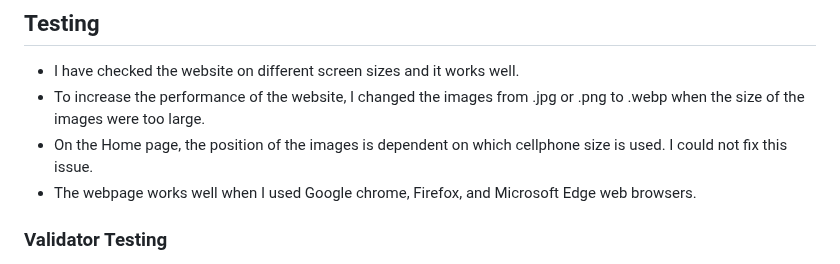
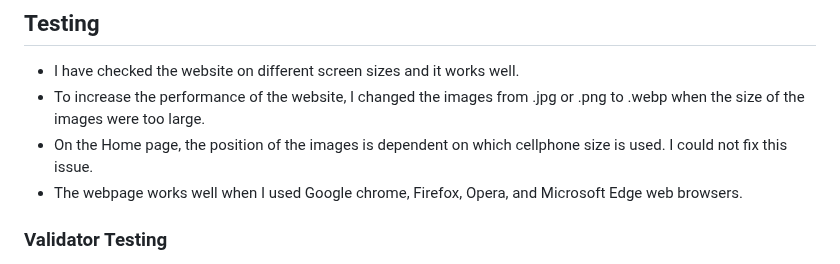
Before and after one commit to teman67/Project-1, a Markdown page: README.md, the part around the change. Drawn GitHub-style.

```diff
--- a/README.md
+++ b/README.md
@@ -62,7 +62,7 @@ Through colorful visuals, easy-to-understand explanations, and hands-on activiti
 - I have checked the website on different screen sizes and it works well.
 - To increase the performance of the website, I changed the images from .jpg or .png to .webp when the size of the images were too large.
 - On the Home page, the position of the images is dependent on which cellphone size is used. I could not fix this issue.
-- The webpage works well when I used Google chrome, Firefox, and Microsoft Edge web browsers.
+- The webpage works well when I used Google chrome, Firefox, Opera, and Microsoft Edge web browsers.
 
 
 ### Validator Testing
```
